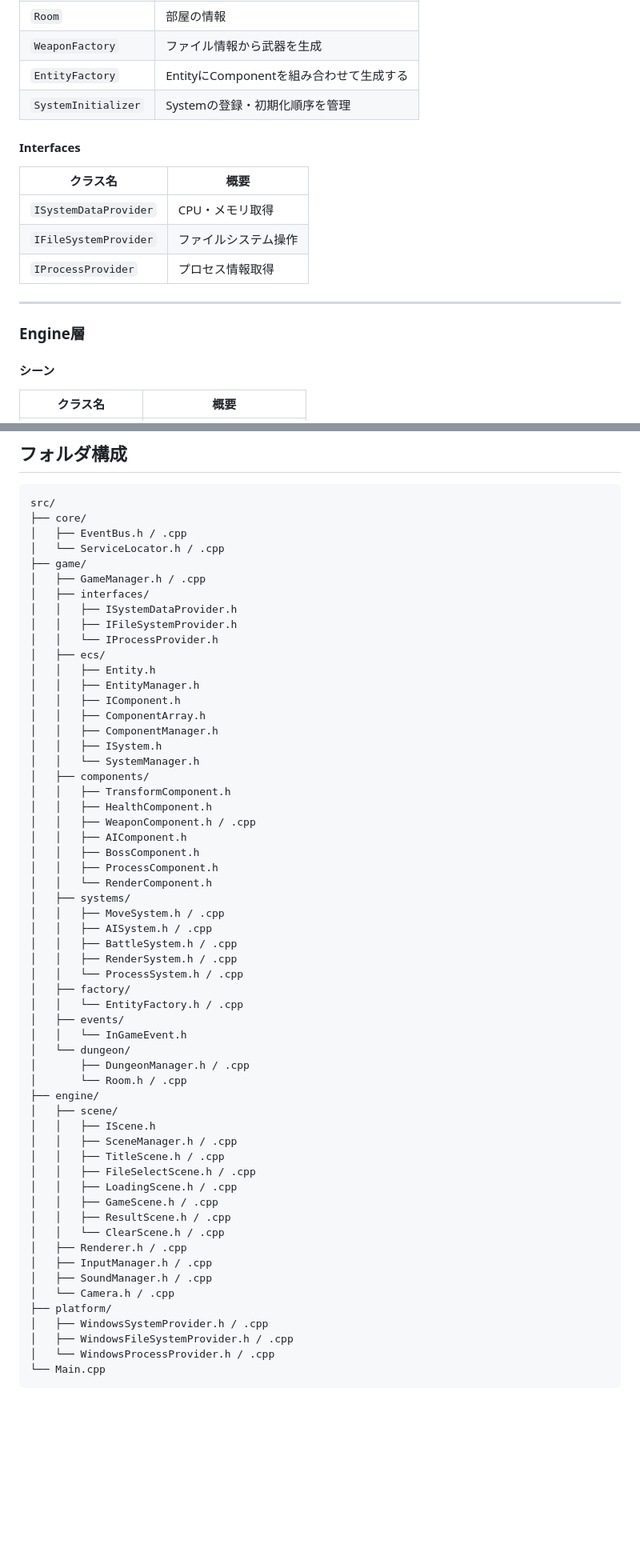
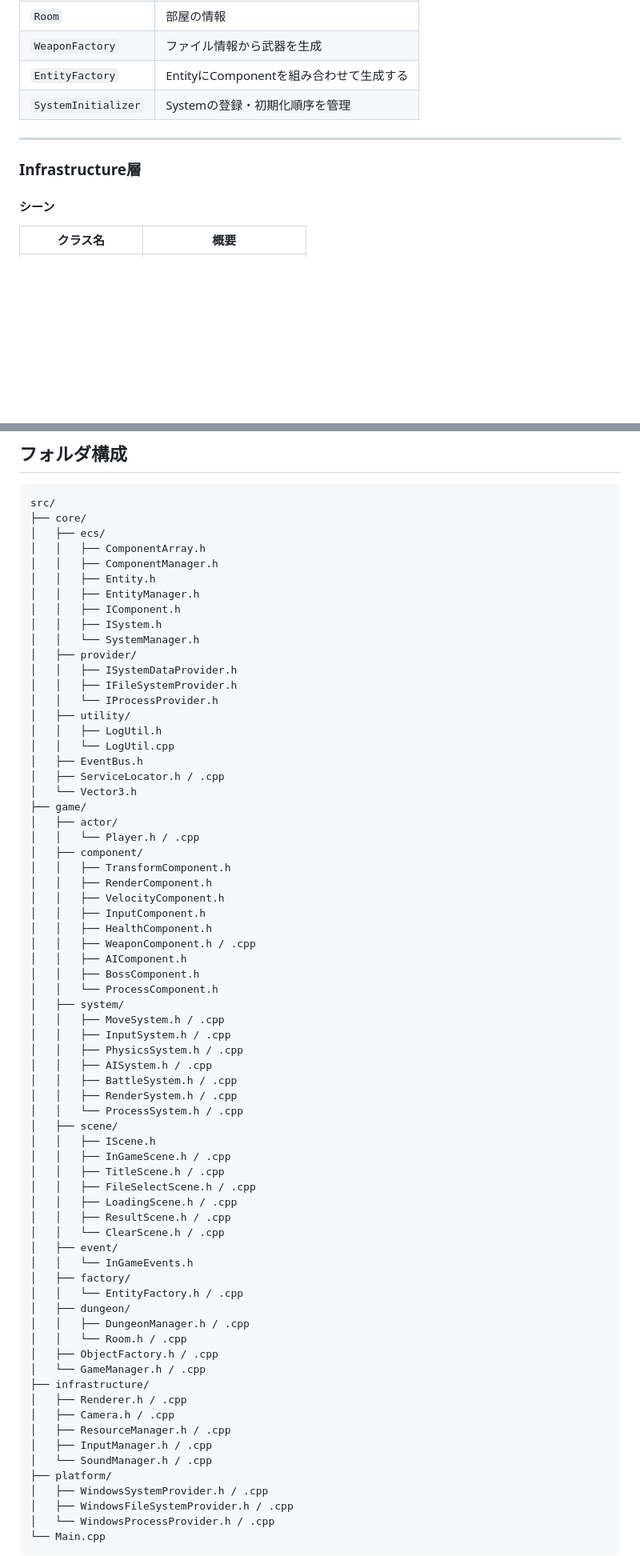
Before and after one commit to wine-5/win-vs-mac, a Markdown page: docs/architecture.md, 2 parts joined by grey strips. Shown at 80% size. Rendered like a GitHub page; blank space fills up the shorter version.

````diff
--- a/docs/architecture.md
+++ b/docs/architecture.md
@@ -230,16 +272,9 @@ ServiceLocator::getInputManager()->getKey();
 | `EntityFactory` | EntityにComponentを組み合わせて生成する |
 | `SystemInitializer` | Systemの登録・初期化順序を管理 |
 
-#### Interfaces
-| クラス名 | 概要 |
-|---|---|
-| `ISystemDataProvider` | CPU・メモリ取得 |
-| `IFileSystemProvider` | ファイルシステム操作 |
-| `IProcessProvider` | プロセス情報取得 |
-
 ---
 
-### Engine層
+### Infrastructure層
 
 #### シーン
 | クラス名 | 概要 |
@@ -277,57 +313,68 @@ ServiceLocator::getInputManager()->getKey();
 ```
 src/
 ├── core/
-│   ├── EventBus.h / .cpp
-│   └── ServiceLocator.h / .cpp
-├── game/
-│   ├── GameManager.h / .cpp
-│   ├── interfaces/
+│   ├── ecs/
+│   │   ├── ComponentArray.h
+│   │   ├── ComponentManager.h
+│   │   ├── Entity.h
+│   │   ├── EntityManager.h
+│   │   ├── IComponent.h
+│   │   ├── ISystem.h
+│   │   └── SystemManager.h
+│   ├── provider/
 │   │   ├── ISystemDataProvider.h
 │   │   ├── IFileSystemProvider.h
 │   │   └── IProcessProvider.h
-│   ├── ecs/
-│   │   ├── Entity.h
-│   │   ├── EntityManager.h
-│   │   ├── IComponent.h
-│   │   ├── ComponentArray.h
-│   │   ├── ComponentManager.h
-│   │   ├── ISystem.h
-│   │   └── SystemManager.h
-│   ├── components/
+│   ├── utility/
+│   │   ├── LogUtil.h
+│   │   └── LogUtil.cpp
+│   ├── EventBus.h
+│   ├── ServiceLocator.h / .cpp
+│   └── Vector3.h
+├── game/
+│   ├── actor/
+│   │   └── Player.h / .cpp
+│   ├── component/
 │   │   ├── TransformComponent.h
+│   │   ├── RenderComponent.h
+│   │   ├── VelocityComponent.h
+│   │   ├── InputComponent.h
 │   │   ├── HealthComponent.h
 │   │   ├── WeaponComponent.h / .cpp
 │   │   ├── AIComponent.h
 │   │   ├── BossComponent.h
-│   │   ├── ProcessComponent.h
-│   │   └── RenderComponent.h
-│   ├── systems/
+│   │   └── ProcessComponent.h
+│   ├── system/
 │   │   ├── MoveSystem.h / .cpp
+│   │   ├── InputSystem.h / .cpp
+│   │   ├── PhysicsSystem.h / .cpp
 │   │   ├── AISystem.h / .cpp
 │   │   ├── BattleSystem.h / .cpp
 │   │   ├── RenderSystem.h / .cpp
 │   │   └── ProcessSystem.h / .cpp
-│   ├── factory/
-│   │   └── EntityFactory.h / .cpp
-│   ├── events/
-│   │   └── InGameEvent.h
-│   └── dungeon/
-│       ├── DungeonManager.h / .cpp
-│       └── Room.h / .cpp
-├── engine/
 │   ├── scene/
 │   │   ├── IScene.h
-│   │   ├── SceneManager.h / .cpp
+│   │   ├── InGameScene.h / .cpp
 │   │   ├── TitleScene.h / .cpp
 │   │   ├── FileSelectScene.h / .cpp
 │   │   ├── LoadingScene.h / .cpp
-│   │   ├── GameScene.h / .cpp
 │   │   ├── ResultScene.h / .cpp
 │   │   └── ClearScene.h / .cpp
+│   ├── event/
+│   │   └── InGameEvents.h
+│   ├── factory/
+│   │   └── EntityFactory.h / .cpp
+│   ├── dungeon/
+│   │   ├── DungeonManager.h / .cpp
+│   │   └── Room.h / .cpp
+│   ├── ObjectFactory.h / .cpp
+│   └── GameManager.h / .cpp
+├── infrastructure/
 │   ├── Renderer.h / .cpp
+│   ├── Camera.h / .cpp
+│   ├── ResourceManager.h / .cpp
 │   ├── InputManager.h / .cpp
-│   ├── SoundManager.h / .cpp
-│   └── Camera.h / .cpp
+│   └── SoundManager.h / .cpp
 ├── platform/
 │   ├── WindowsSystemProvider.h / .cpp
 │   ├── WindowsFileSystemProvider.h / .cpp
````
Also changed, not shown: other parts of docs/architecture.md (+83 -40 lines).
